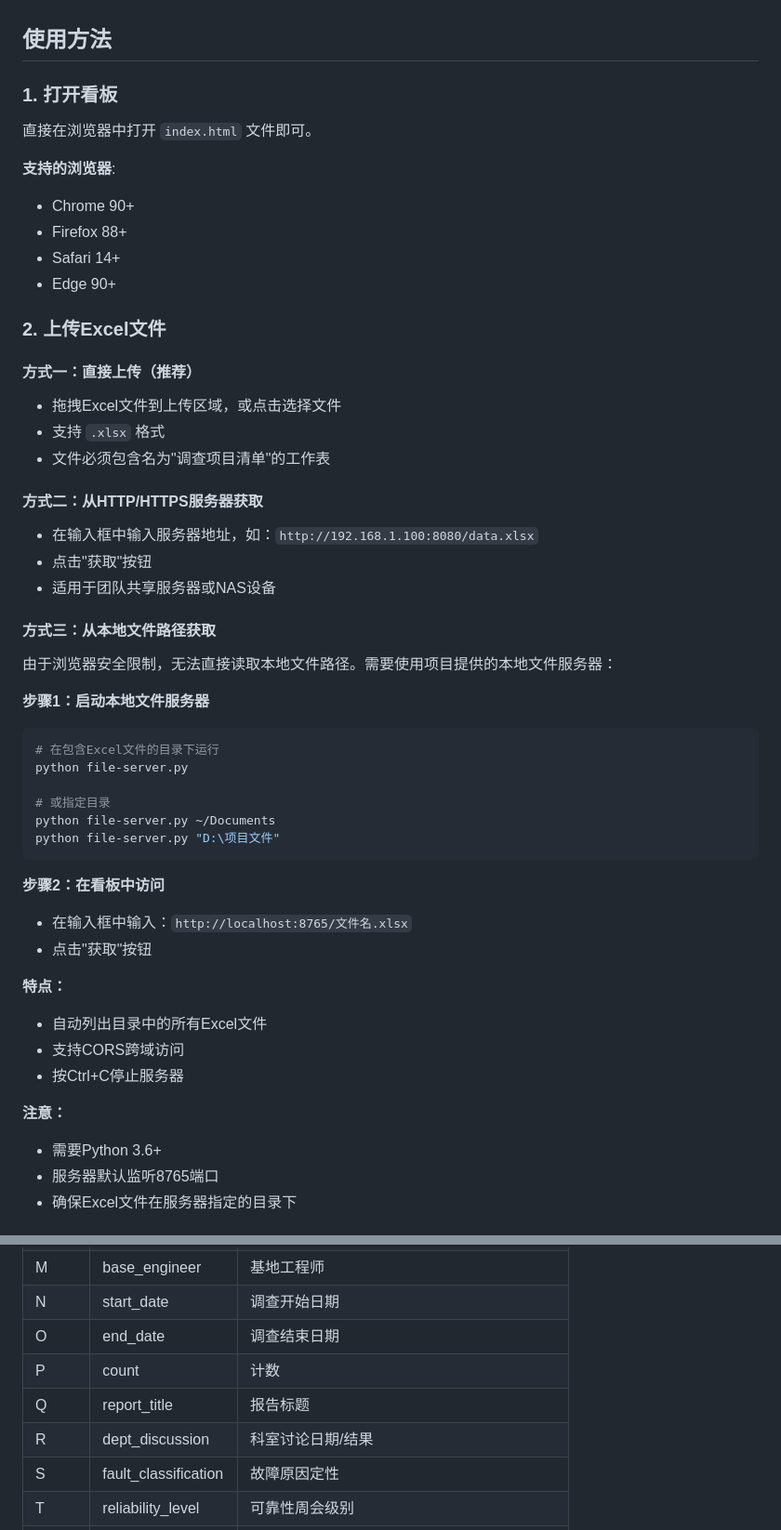
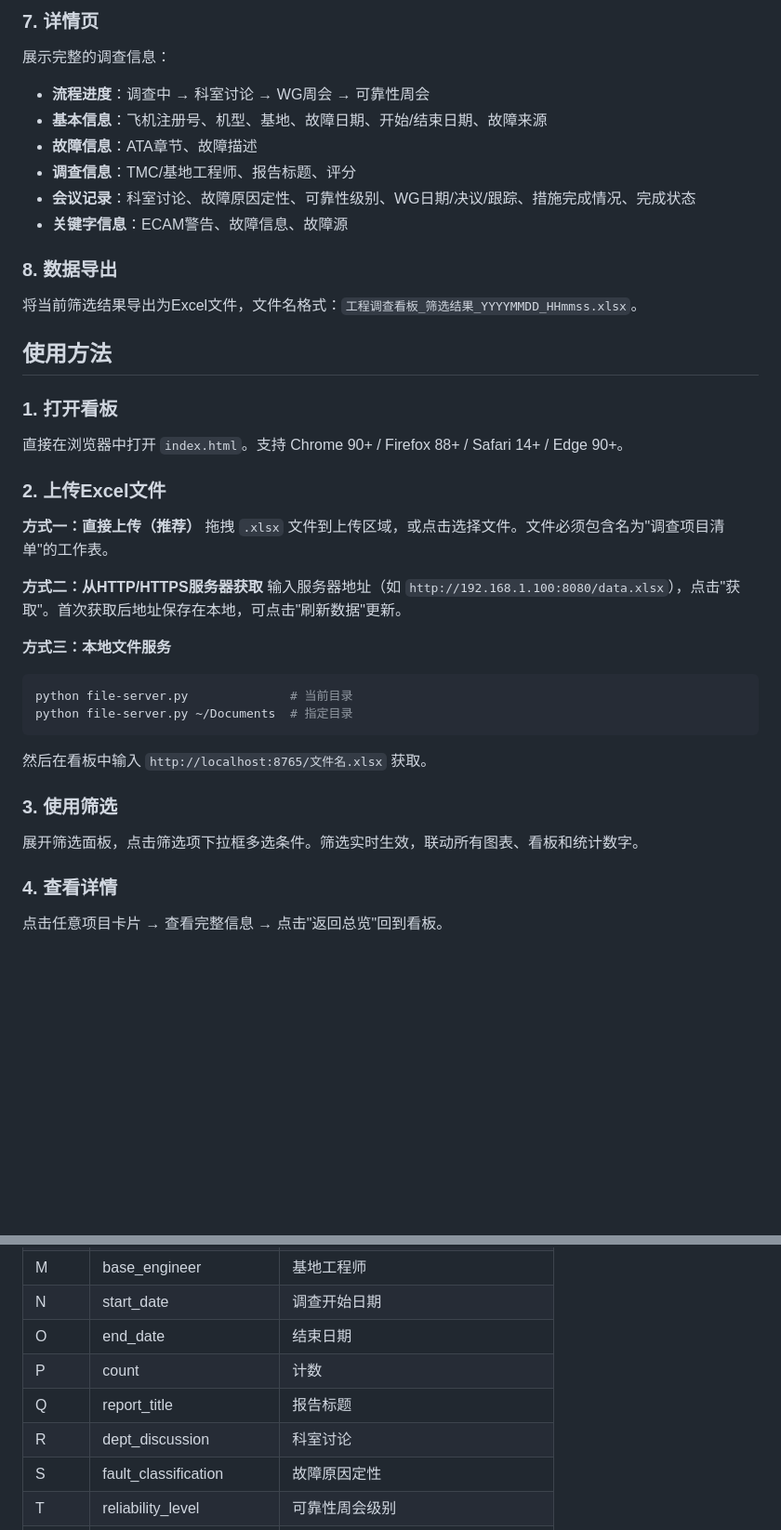
Before and after one commit to DavidSUAN/engineering-investigation-dashboard, a Markdown page: README.md, 2 parts joined by grey strips. Shown at 93% size. Drawn GitHub-style; blank space fills up the shorter version.

````diff
--- a/README.md
+++ b/README.md
@@ -41,51 +59,38 @@
+### 7. 详情页
+展示完整的调查信息：
+- **流程进度**：调查中 → 科室讨论 → WG周会 → 可靠性周会
+- **基本信息**：飞机注册号、机型、基地、故障日期、开始/结束日期、故障来源
+- **故障信息**：ATA章节、故障描述
+- **调查信息**：TMC/基地工程师、报告标题、评分
+- **会议记录**：科室讨论、故障原因定性、可靠性级别、WG日期/决议/跟踪、措施完成情况、完成状态
+- **关键字信息**：ECAM警告、故障信息、故障源
+
+### 8. 数据导出
+将当前筛选结果导出为Excel文件，文件名格式：`工程调查看板_筛选结果_YYYYMMDD_HHmmss.xlsx`。
 
 ## 使用方法
 
 ### 1. 打开看板
-直接在浏览器中打开 `index.html` 文件即可。
-
-**支持的浏览器**:
-- Chrome 90+
-- Firefox 88+
-- Safari 14+
-- Edge 90+
+直接在浏览器中打开 `index.html`。支持 Chrome 90+ / Firefox 88+ / Safari 14+ / Edge 90+。
 
 ### 2. 上传Excel文件
 
-#### 方式一：直接上传（推荐）
-- 拖拽Excel文件到上传区域，或点击选择文件
-- 支持 `.xlsx` 格式
-- 文件必须包含名为"调查项目清单"的工作表
+**方式一：直接上传（推荐）**
+拖拽 `.xlsx` 文件到上传区域，或点击选择文件。文件必须包含名为"调查项目清单"的工作表。
 
-#### 方式二：从HTTP/HTTPS服务器获取
-- 在输入框中输入服务器地址，如：`http://192.168.1.100:8080/data.xlsx`
-- 点击"获取"按钮
-- 适用于团队共享服务器或NAS设备
+**方式二：从HTTP/HTTPS服务器获取**
+输入服务器地址（如 `http://192.168.1.100:8080/data.xlsx`），点击"获取"。首次获取后地址保存在本地，可点击"刷新数据"更新。
 
-#### 方式三：从本地文件路径获取
-由于浏览器安全限制，无法直接读取本地文件路径。需要使用项目提供的本地文件服务器：
+**方式三：本地文件服务**
+```bash
+python file-server.py              # 当前目录
+python file-server.py ~/Documents  # 指定目录
+```
+然后在看板中输入 `http://localhost:8765/文件名.xlsx` 获取。
 
-**步骤1：启动本地文件服务器**
-```bash
-# 在包含Excel文件的目录下运行
-python file-server.py
+### 3. 使用筛选
+展开筛选面板，点击筛选项下拉框多选条件。筛选实时生效，联动所有图表、看板和统计数字。
 
-# 或指定目录
-python file-server.py ~/Documents
-python file-server.py "D:\项目文件"
-```
+### 4. 查看详情
+点击任意项目卡片 → 查看完整信息 → 点击"返回总览"回到看板。
 
-**步骤2：在看板中访问**
-- 在输入框中输入：`http://localhost:8765/文件名.xlsx`
-- 点击"获取"按钮
-
-**特点：**
-- 自动列出目录中的所有Excel文件
-- 支持CORS跨域访问
-- 按Ctrl+C停止服务器
-
-**注意：**
-- 需要Python 3.6+
-- 服务器默认监听8765端口
-- 确保Excel文件在服务器指定的目录下
-
@@ -131,10 +117,10 @@ Excel文件必须包含名为"调查项目清单"的工作表，列结构如下
 | L | tmc_engineer | TMC工程师 |
 | M | base_engineer | 基地工程师 |
 | N | start_date | 调查开始日期 |
-| O | end_date | 调查结束日期 |
+| O | end_date | 结束日期 |
 | P | count | 计数 |
 | Q | report_title | 报告标题 |
-| R | dept_discussion | 科室讨论日期/结果 |
+| R | dept_discussion | 科室讨论 |
 | S | fault_classification | 故障原因定性 |
 | T | reliability_level | 可靠性周会级别 |
 | U | wg_date | WG日期 |
````
Also changed, not shown: other parts of README.md (+100 -123 lines).
